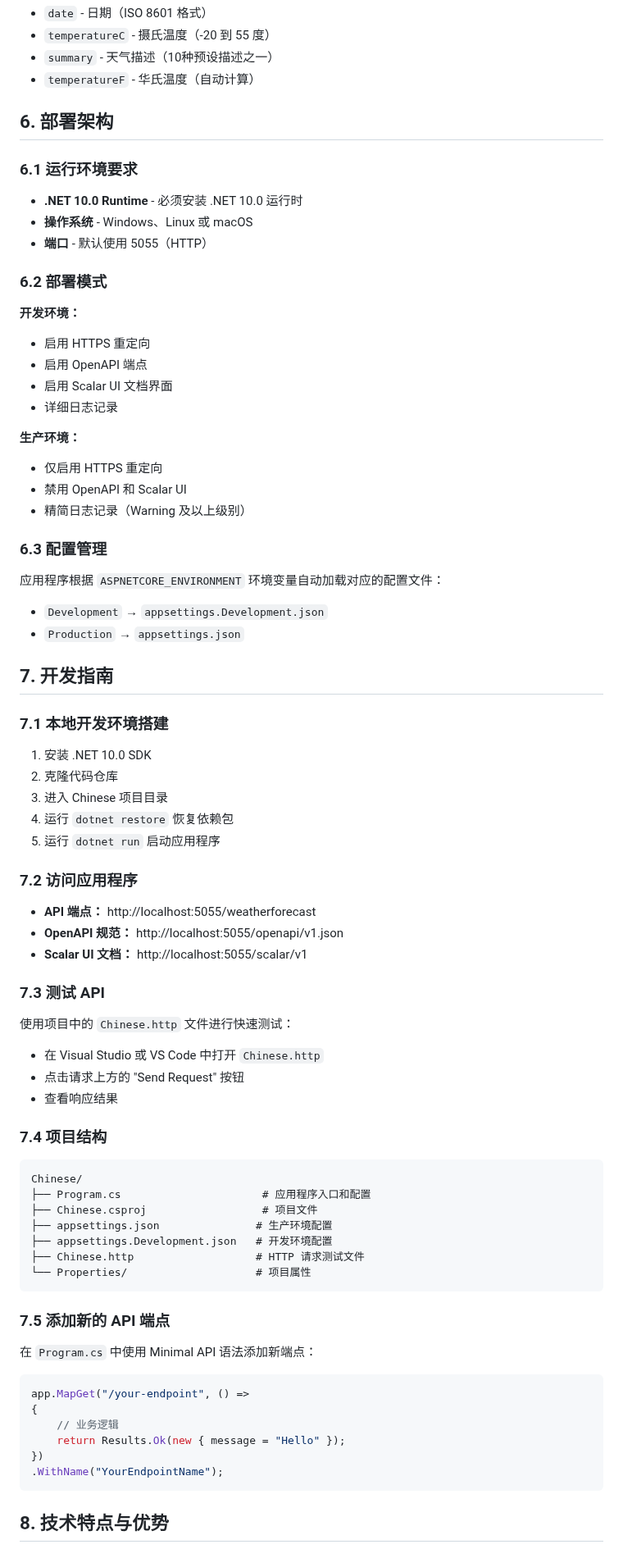
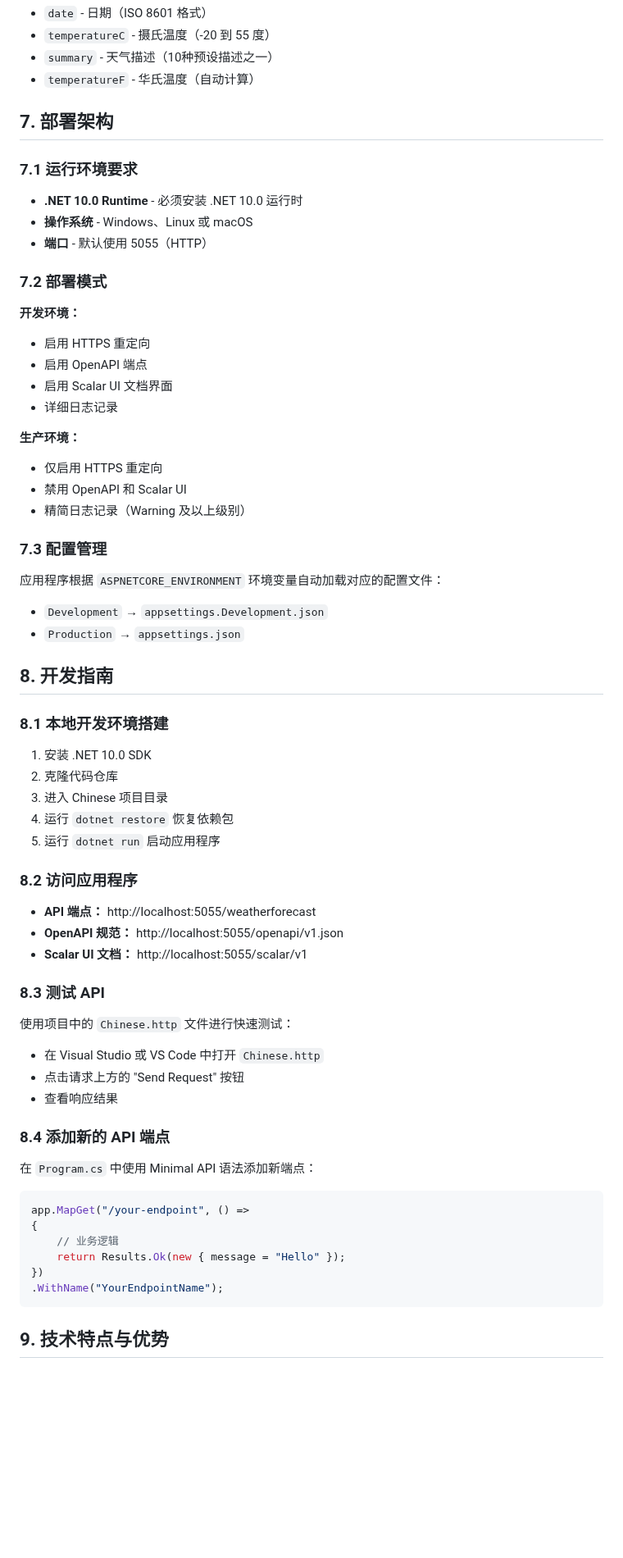
Before and after one commit to ProgramSkill/CppDemo, a Markdown page: Chinese/ARCHITECTURE.md, the part around one of its changes. Shown at 82% size. GitHub-like rendering; blank space fills up the shorter version.

````diff
--- a/Chinese/ARCHITECTURE.md
+++ b/Chinese/ARCHITECTURE.md
@@ -146,14 +158,14 @@ internal record WeatherForecast(DateOnly Date, int TemperatureC, string? Summary
 - `summary` - 天气描述（10种预设描述之一）
 - `temperatureF` - 华氏温度（自动计算）
 
-## 6. 部署架构
+## 7. 部署架构
 
-### 6.1 运行环境要求
+### 7.1 运行环境要求
 - **.NET 10.0 Runtime** - 必须安装 .NET 10.0 运行时
 - **操作系统** - Windows、Linux 或 macOS
 - **端口** - 默认使用 5055（HTTP）
 
-### 6.2 部署模式
+### 7.2 部署模式
 
 **开发环境：**
 - 启用 HTTPS 重定向
@@ -166,43 +178,32 @@ internal record WeatherForecast(DateOnly Date, int TemperatureC, string? Summary
 - 禁用 OpenAPI 和 Scalar UI
 - 精简日志记录（Warning 及以上级别）
 
-### 6.3 配置管理
+### 7.3 配置管理
 应用程序根据 `ASPNETCORE_ENVIRONMENT` 环境变量自动加载对应的配置文件：
 - `Development` → `appsettings.Development.json`
 - `Production` → `appsettings.json`
 
-## 7. 开发指南
+## 8. 开发指南
 
-### 7.1 本地开发环境搭建
+### 8.1 本地开发环境搭建
 1. 安装 .NET 10.0 SDK
 2. 克隆代码仓库
 3. 进入 Chinese 项目目录
 4. 运行 `dotnet restore` 恢复依赖包
 5. 运行 `dotnet run` 启动应用程序
 
-### 7.2 访问应用程序
+### 8.2 访问应用程序
 - **API 端点：** http://localhost:5055/weatherforecast
 - **OpenAPI 规范：** http://localhost:5055/openapi/v1.json
 - **Scalar UI 文档：** http://localhost:5055/scalar/v1
 
-### 7.3 测试 API
+### 8.3 测试 API
 使用项目中的 `Chinese.http` 文件进行快速测试：
 - 在 Visual Studio 或 VS Code 中打开 `Chinese.http`
 - 点击请求上方的 "Send Request" 按钮
 - 查看响应结果
 
-### 7.4 项目结构
-```
-Chinese/
-├── Program.cs                      # 应用程序入口和配置
-├── Chinese.csproj                  # 项目文件
-├── appsettings.json               # 生产环境配置
-├── appsettings.Development.json   # 开发环境配置
-├── Chinese.http                   # HTTP 请求测试文件
-└── Properties/                    # 项目属性
-```
-
-### 7.5 添加新的 API 端点
+### 8.4 添加新的 API 端点
 在 `Program.cs` 中使用 Minimal API 语法添加新端点：
 
 ```csharp
@@ -214,5 +215,5 @@ app.MapGet("/your-endpoint", () =>
 .WithName("YourEndpointName");
 ```
 
-## 8. 技术特点与优势
+## 9. 技术特点与优势
 
````
Also changed, not shown: other parts of Chinese/ARCHITECTURE.md (+31 -19 lines).
